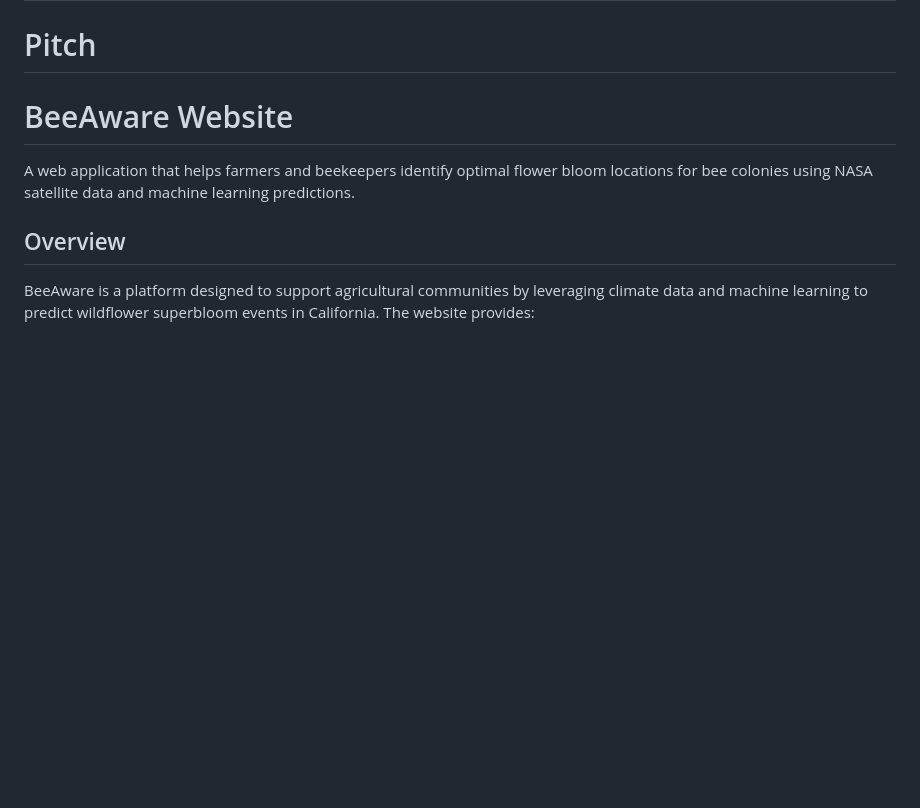
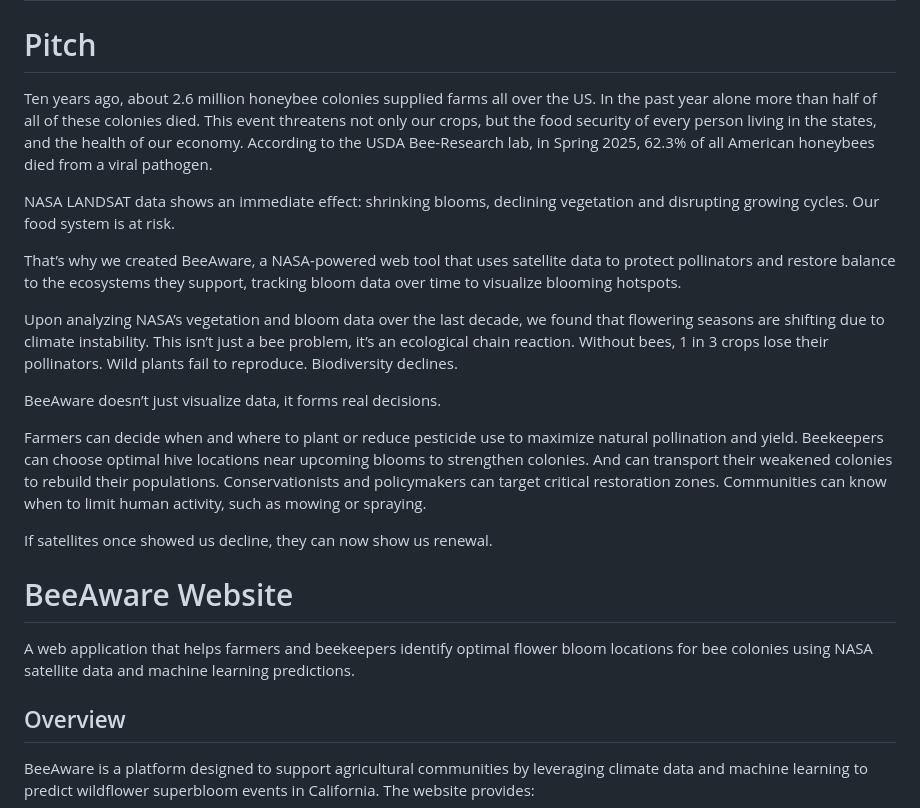
Before and after one commit to BeeAwareBloomWatch/BeeAwareBloomWatch.github.io, a Markdown page: README.md, the part around the change. Drawn GitHub-style; blank space fills up the shorter version.

```diff
--- a/README.md
+++ b/README.md
@@ -3,6 +3,19 @@
 # BeeAware
 
 # Pitch
+Ten years ago, about 2.6 million honeybee colonies supplied farms all over the US. In the past year alone more than half of all of these colonies died. This event threatens not only our crops, but the food security of every person living in the states, and the health of our economy. According to the USDA Bee-Research lab, in Spring 2025, 62.3% of all American honeybees died from a viral pathogen.
+
+NASA LANDSAT data shows an immediate effect: shrinking blooms, declining vegetation and disrupting growing cycles. Our food system is at risk.
+
+That’s why we created BeeAware, a NASA-powered web tool that uses satellite data to protect pollinators and restore balance to the ecosystems they support, tracking bloom data over time to visualize blooming hotspots.
+
+Upon analyzing NASA’s vegetation and bloom data over the last decade, we found that flowering seasons are shifting due to climate instability. This isn’t just a bee problem, it’s an ecological chain reaction. Without bees, 1 in 3 crops lose their pollinators. Wild plants fail to reproduce. Biodiversity declines.
+
+BeeAware doesn’t just visualize data, it forms real decisions.
+
+Farmers can decide when and where to plant or reduce pesticide use to maximize natural pollination and yield. Beekeepers can choose optimal hive locations near upcoming blooms to strengthen colonies. And can transport their weakened colonies to rebuild their populations. Conservationists and policymakers can target critical restoration zones. Communities can know when to limit human activity, such as mowing or spraying.
+
+If satellites once showed us decline, they can now show us renewal.
 
 # BeeAware Website
 
```
